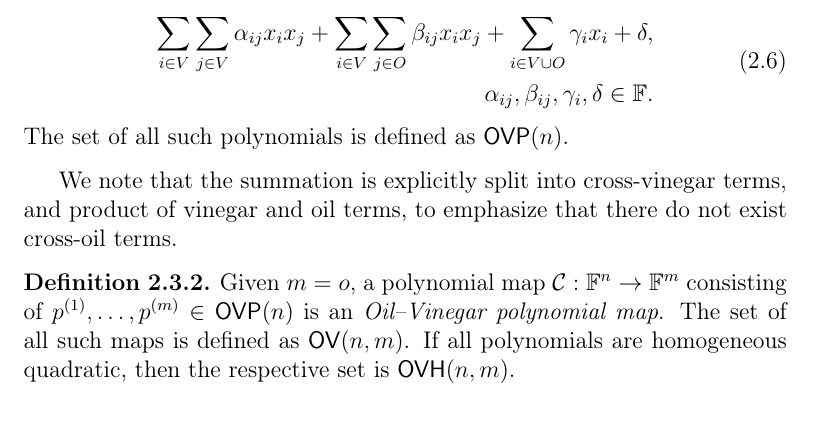
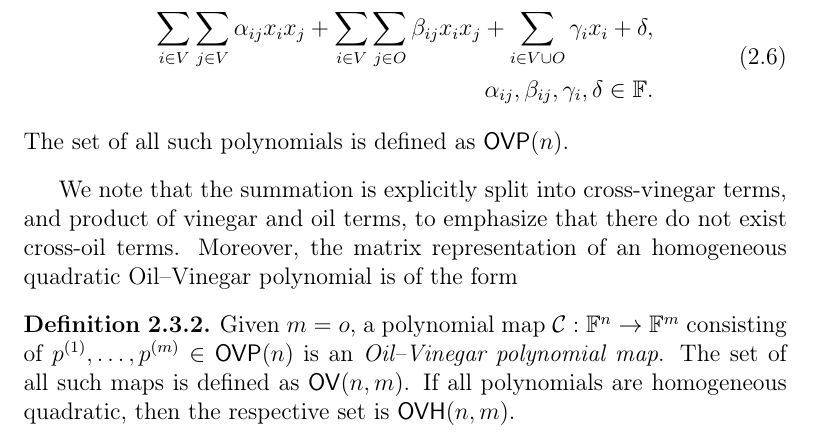
Before and after one commit to zambonin/msc, a LaTeX thesis (main.tex): part of page 21 of 50, cut so that both start at the same text. Compiled offline with pdfLaTeX.

Commit message:
overleaf_to_git: update main.tex from r7820 to r7822

```diff
--- a/main.tex
+++ b/main.tex
@@ -484,8 +484,7 @@ Consider a finite field $\mathbb{F}$ and $v, o \in \mathbb{N}$. These integers r
   The set of all such polynomials is defined as $\mathsf{OVP}(n)$.
 \end{definition}
 
-We note that the summation is explicitly split into cross-vinegar terms, and product of vinegar and oil terms, to emphasize that there do not exist cross-oil terms.
-% Moreover, the matrix representation of an Oil--Vinegar polynomial is of the form
+We note that the summation is explicitly split into cross-vinegar terms, and product of vinegar and oil terms, to emphasize that there do not exist cross-oil terms. Moreover, the matrix representation of an homogeneous quadratic Oil--Vinegar polynomial is of the form
 
 \begin{definition}
   Given $m = o$, a polynomial map $\mathcal{C} : \mathbb{F}^{n} \to \mathbb{F}^{m}$ consisting of $p^{(1)}, \dots, p^{(m)} \in \mathsf{OVP}(n)$ is an \emph{Oil--Vinegar polynomial map}. The set of all such maps is defined as $\mathsf{OV}(n, m)$. If all polynomials are homogeneous quadratic, then the respective set is $\mathsf{OVH}(n, m)$.
```
